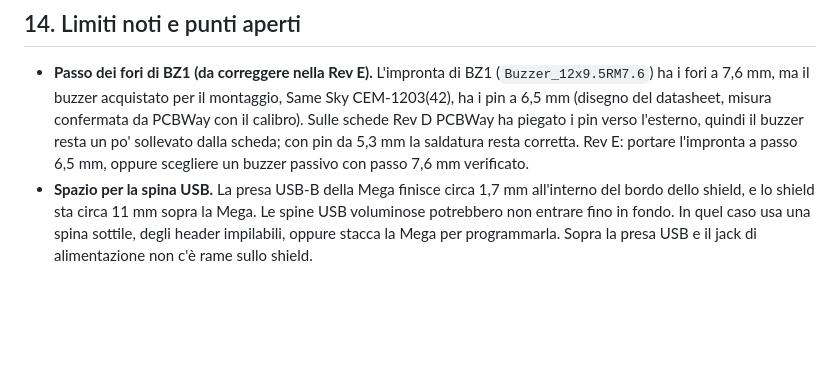
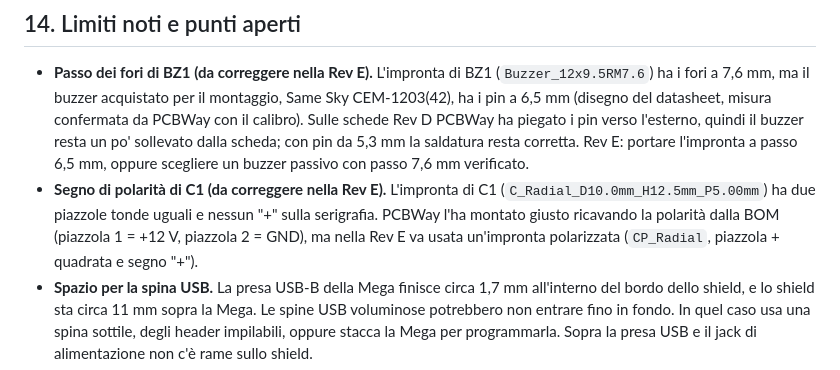
Before and after one commit to zanac/PSN-Presepe-2026, a Markdown page: README.it.md, the part around the change. GitHub-like rendering; blank space fills up the shorter version.

Commit message:
README: C1 footprint has no polarity marking (fix in Rev E)
Co-Authored-By: Claude Opus 5.5 <noreply@anthropic.com>
Claude-Session: https://claude.ai/code/session_01S57jeHAWREhchCq9pZcfbq

```diff
--- a/README.it.md
+++ b/README.it.md
@@ -557,6 +557,7 @@ KiCad 8–10 aprono i file di KiCad 7, ma gli script sono scritti per l'API Pyth
 ## 14. Limiti noti e punti aperti
 
 - **Passo dei fori di BZ1 (da correggere nella Rev E).** L'impronta di BZ1 (`Buzzer_12x9.5RM7.6`) ha i fori a 7,6 mm, ma il buzzer acquistato per il montaggio, Same Sky CEM-1203(42), ha i pin a 6,5 mm (disegno del datasheet, misura confermata da PCBWay con il calibro). Sulle schede Rev D PCBWay ha piegato i pin verso l'esterno, quindi il buzzer resta un po' sollevato dalla scheda; con pin da 5,3 mm la saldatura resta corretta. Rev E: portare l'impronta a passo 6,5 mm, oppure scegliere un buzzer passivo con passo 7,6 mm verificato.
+- **Segno di polarità di C1 (da correggere nella Rev E).** L'impronta di C1 (`C_Radial_D10.0mm_H12.5mm_P5.00mm`) ha due piazzole tonde uguali e nessun "+" sulla serigrafia. PCBWay l'ha montato giusto ricavando la polarità dalla BOM (piazzola 1 = +12 V, piazzola 2 = GND), ma nella Rev E va usata un'impronta polarizzata (`CP_Radial`, piazzola + quadrata e segno "+").
 - **Spazio per la spina USB.** La presa USB-B della Mega finisce circa 1,7 mm all'interno del bordo dello shield, e lo shield sta circa 11 mm sopra la Mega. Le spine USB voluminose potrebbero non entrare fino in fondo. In quel caso usa una spina sottile, degli header impilabili, oppure stacca la Mega per programmarla. Sopra la presa USB e il jack di alimentazione non c'è rame sullo shield.
 - **Dati WS2811:** sulla scheda manca la resistenza in serie, va aggiunta da 330 Ω nel cavo ([sezione 7](#7-collegamento-dei-carichi)).
 - **Blu del CIELO (D4):** è sul Timer0, quindi resta a PWM 8 bit. TRAMONTO e ALBA (e R/G del CIELO) sono su timer a 16 bit e in un firmware futuro potrebbero passare a PWM da 10–12 bit.
```
Also changed, not shown: README.md (+1 -0 lines).
